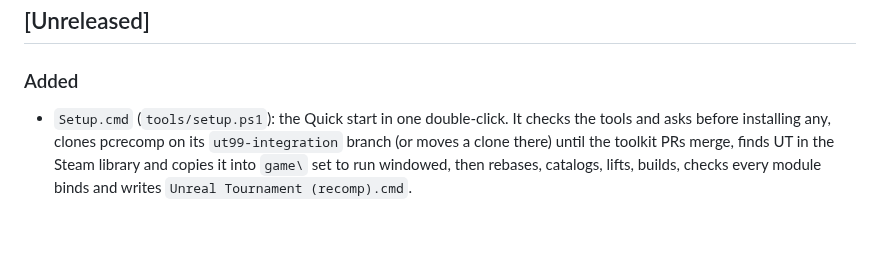
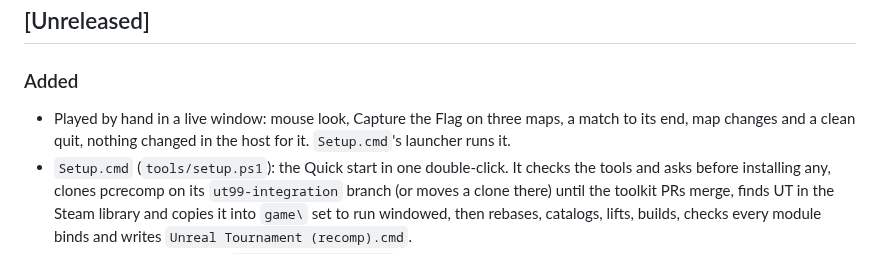
Before and after one commit to sp00nznet/ut99-recomp, a Markdown page: CHANGELOG.md, the part around the change. Drawn GitHub-style; blank space fills up the shorter version.

```diff
--- a/CHANGELOG.md
+++ b/CHANGELOG.md
@@ -6,6 +6,9 @@ versions follow [SemVer](https://semver.org/).
 ## [Unreleased]
 
 ### Added
+- Played by hand in a live window: mouse look, Capture the Flag on three
+  maps, a match to its end, map changes and a clean quit, nothing changed in
+  the host for it. `Setup.cmd`'s launcher runs it.
 - `Setup.cmd` (`tools/setup.ps1`): the Quick start in one double-click. It
   checks the tools and asks before installing any, clones pcrecomp on its
   `ut99-integration` branch (or moves a clone there) until the toolkit PRs
```
Also changed, not shown: README.md (+9 -3 lines), ROADMAP.md (+6 -4 lines), docs/screenshots/ctf-coret.png (added), docs/screenshots/ctf-face.png (added).
